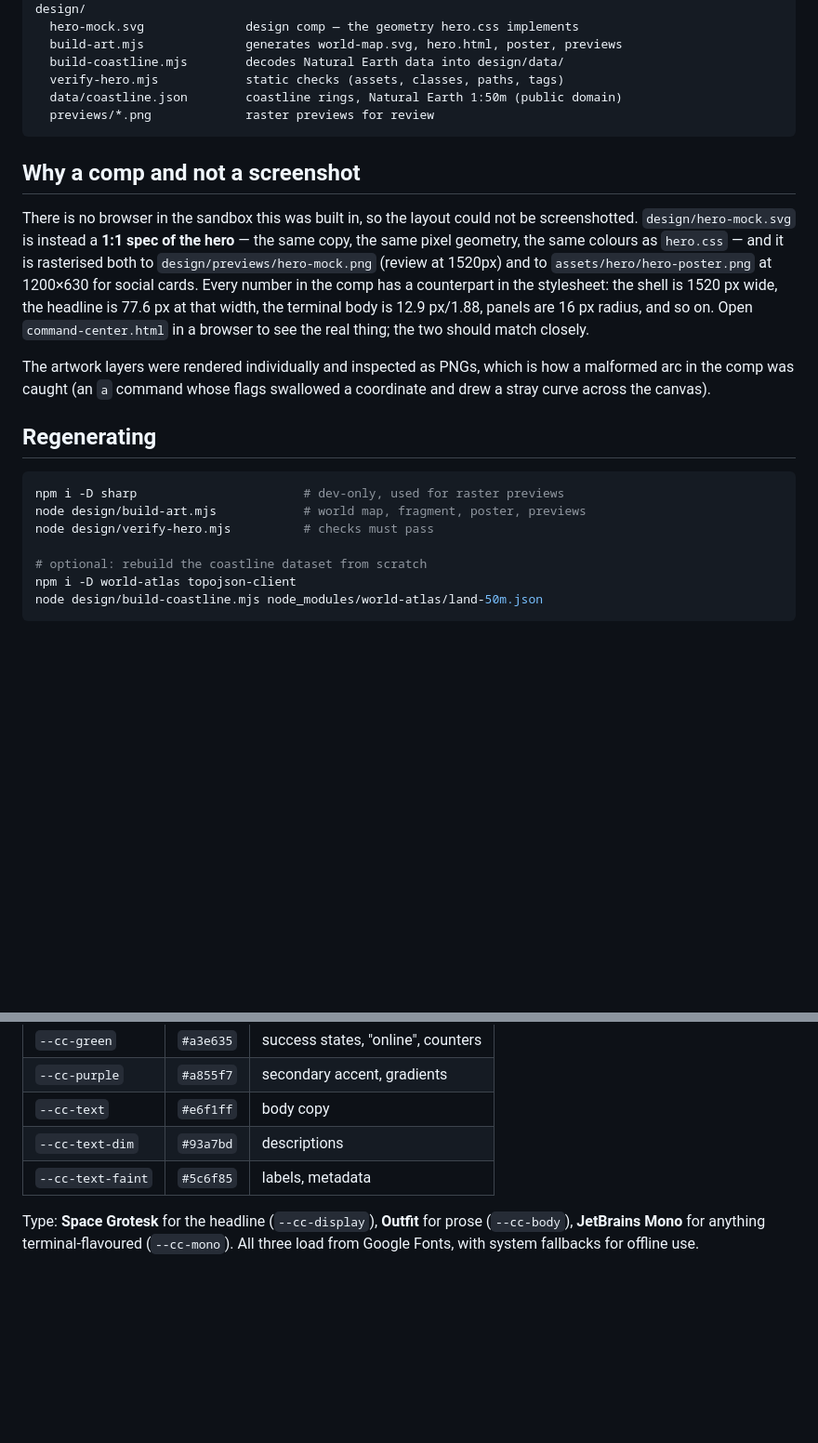
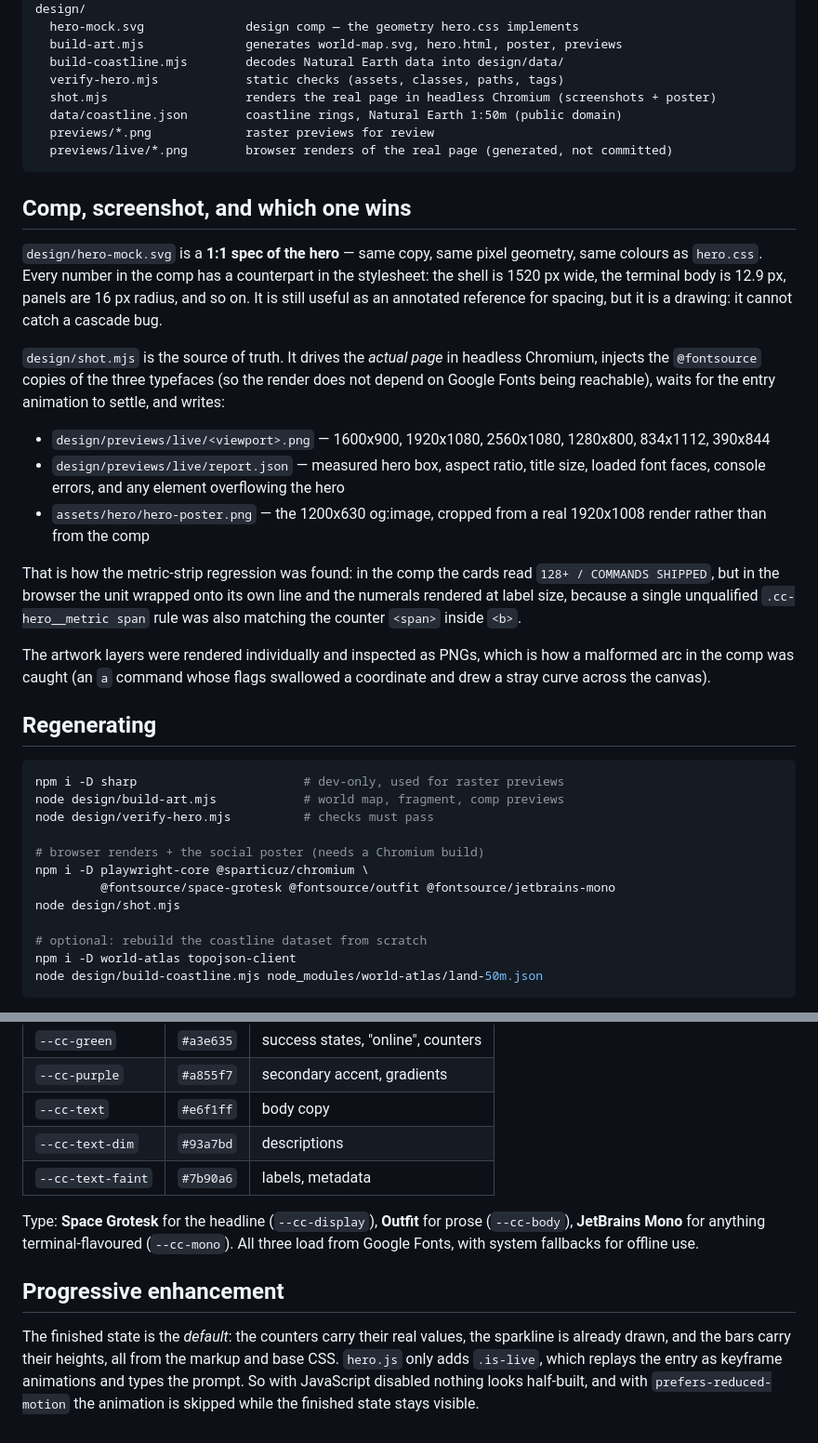
Before and after one commit to CMCKHMER/CommandCenter, a Markdown page: design/README.md, 2 parts joined by grey strips. Shown: that part at 93% size. Rendered like a GitHub page; blank space fills up the shorter version.

````diff
--- a/design/README.md
+++ b/design/README.md
@@ -19,21 +19,36 @@ design/
   build-art.mjs              generates world-map.svg, hero.html, poster, previews
   build-coastline.mjs        decodes Natural Earth data into design/data/
   verify-hero.mjs            static checks (assets, classes, paths, tags)
+  shot.mjs                   renders the real page in headless Chromium (screenshots + poster)
   data/coastline.json        coastline rings, Natural Earth 1:50m (public domain)
   previews/*.png             raster previews for review
+  previews/live/*.png        browser renders of the real page (generated, not committed)
 ```
 
-## Why a comp and not a screenshot
+## Comp, screenshot, and which one wins
 
-There is no browser in the sandbox this was built in, so the layout could not be
-screenshotted. `design/hero-mock.svg` is instead a **1:1 spec of the hero** —
-the same copy, the same pixel geometry, the same colours as `hero.css` — and it
-is rasterised both to `design/previews/hero-mock.png` (review at 1520px) and to
-`assets/hero/hero-poster.png` at 1200×630 for social cards. Every number in the
-comp has a counterpart in the stylesheet: the shell is 1520 px wide, the
-headline is 77.6 px at that width, the terminal body is 12.9 px/1.88, panels are
-16 px radius, and so on. Open `command-center.html` in a browser to see the real
-thing; the two should match closely.
+`design/hero-mock.svg` is a **1:1 spec of the hero** — same copy, same pixel
+geometry, same colours as `hero.css`. Every number in the comp has a
+counterpart in the stylesheet: the shell is 1520 px wide, the terminal body is
+12.9 px, panels are 16 px radius, and so on. It is still useful as an annotated
+reference for spacing, but it is a drawing: it cannot catch a cascade bug.
+
+`design/shot.mjs` is the source of truth. It drives the *actual page* in headless
+Chromium, injects the `@fontsource` copies of the three typefaces (so the render
+does not depend on Google Fonts being reachable), waits for the entry animation
+to settle, and writes:
+
+- `design/previews/live/<viewport>.png` — 1600x900, 1920x1080, 2560x1080,
+  1280x800, 834x1112, 390x844
+- `design/previews/live/report.json` — measured hero box, aspect ratio, title
+  size, loaded font faces, console errors, and any element overflowing the hero
+- `assets/hero/hero-poster.png` — the 1200x630 og:image, cropped from a real
+  1920x1008 render rather than from the comp
+
+That is how the metric-strip regression was found: in the comp the cards read
+`128+ / COMMANDS SHIPPED`, but in the browser the unit wrapped onto its own line
+and the numerals rendered at label size, because a single unqualified
+`.cc-hero__metric span` rule was also matching the counter `<span>` inside `<b>`.
 
 The artwork layers were rendered individually and inspected as PNGs, which is
 how a malformed arc in the comp was caught (an `a` command whose flags swallowed
@@ -43,8 +58,13 @@ a coordinate and drew a stray curve across the canvas).
 
 ```bash
 npm i -D sharp                       # dev-only, used for raster previews
-node design/build-art.mjs            # world map, fragment, poster, previews
+node design/build-art.mjs            # world map, fragment, comp previews
 node design/verify-hero.mjs          # checks must pass
+
+# browser renders + the social poster (needs a Chromium build)
+npm i -D playwright-core @sparticuz/chromium \
+         @fontsource/space-grotesk @fontsource/outfit @fontsource/jetbrains-mono
+node design/shot.mjs
 
 # optional: rebuild the coastline dataset from scratch
 npm i -D world-atlas topojson-client
@@ -90,8 +110,17 @@ eye as well.
 | `--cc-purple` | `#a855f7` | secondary accent, gradients |
 | `--cc-text` | `#e6f1ff` | body copy |
 | `--cc-text-dim` | `#93a7bd` | descriptions |
-| `--cc-text-faint` | `#5c6f85` | labels, metadata |
+| `--cc-text-faint` | `#7b90a6` | labels, metadata |
 
 Type: **Space Grotesk** for the headline (`--cc-display`), **Outfit** for prose
 (`--cc-body`), **JetBrains Mono** for anything terminal-flavoured (`--cc-mono`).
 All three load from Google Fonts, with system fallbacks for offline use.
+
+## Progressive enhancement
+
+The finished state is the *default*: the counters carry their real values, the
+sparkline is already drawn, and the bars carry their heights, all from the
+markup and base CSS. `hero.js` only adds `.is-live`, which replays the entry as
+keyframe animations and types the prompt. So with JavaScript disabled nothing
+looks half-built, and with `prefers-reduced-motion` the animation is skipped
+while the finished state stays visible.
````
Also changed, not shown: README.md (+16 -3 lines), assets/hero/hero-poster.png, 7 other files.
